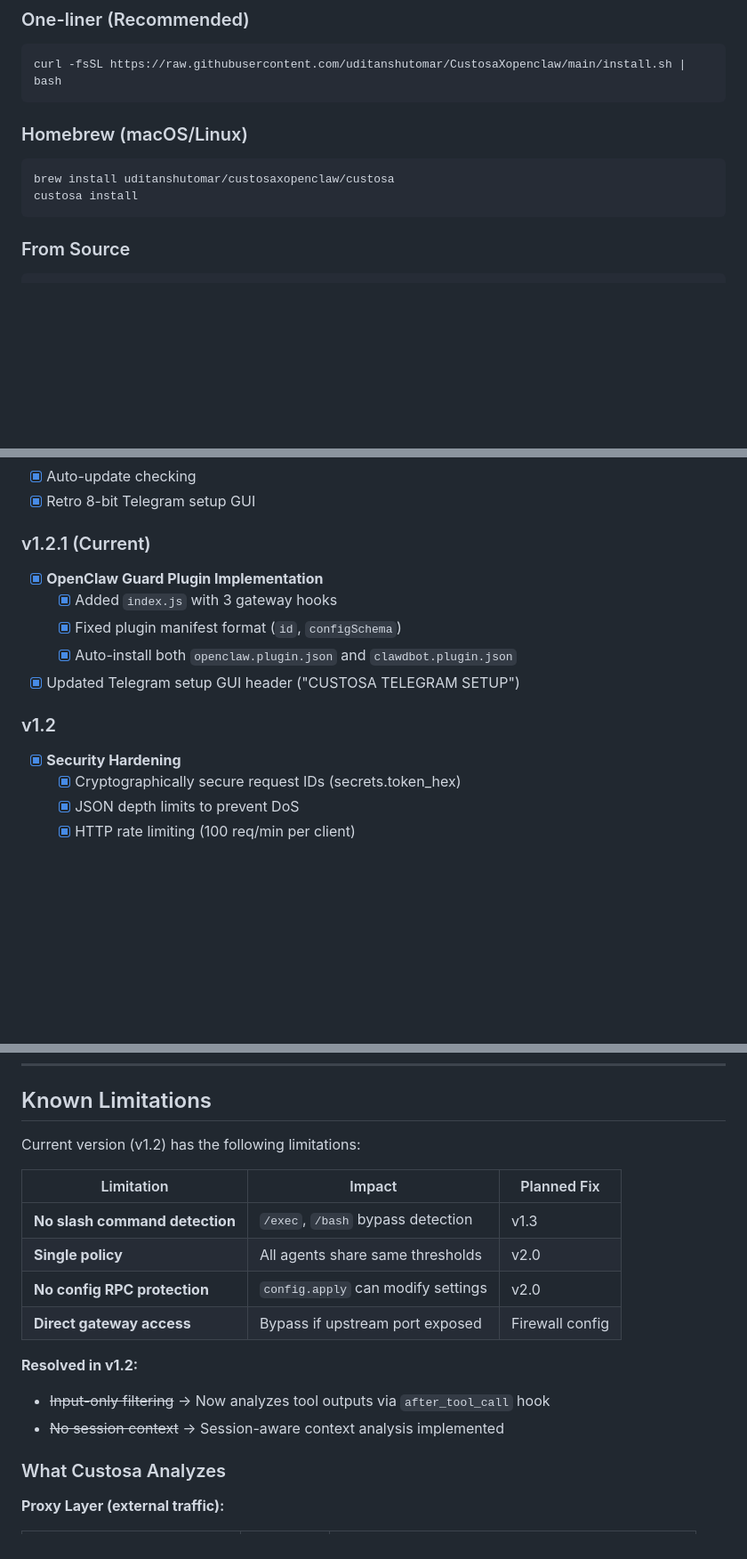
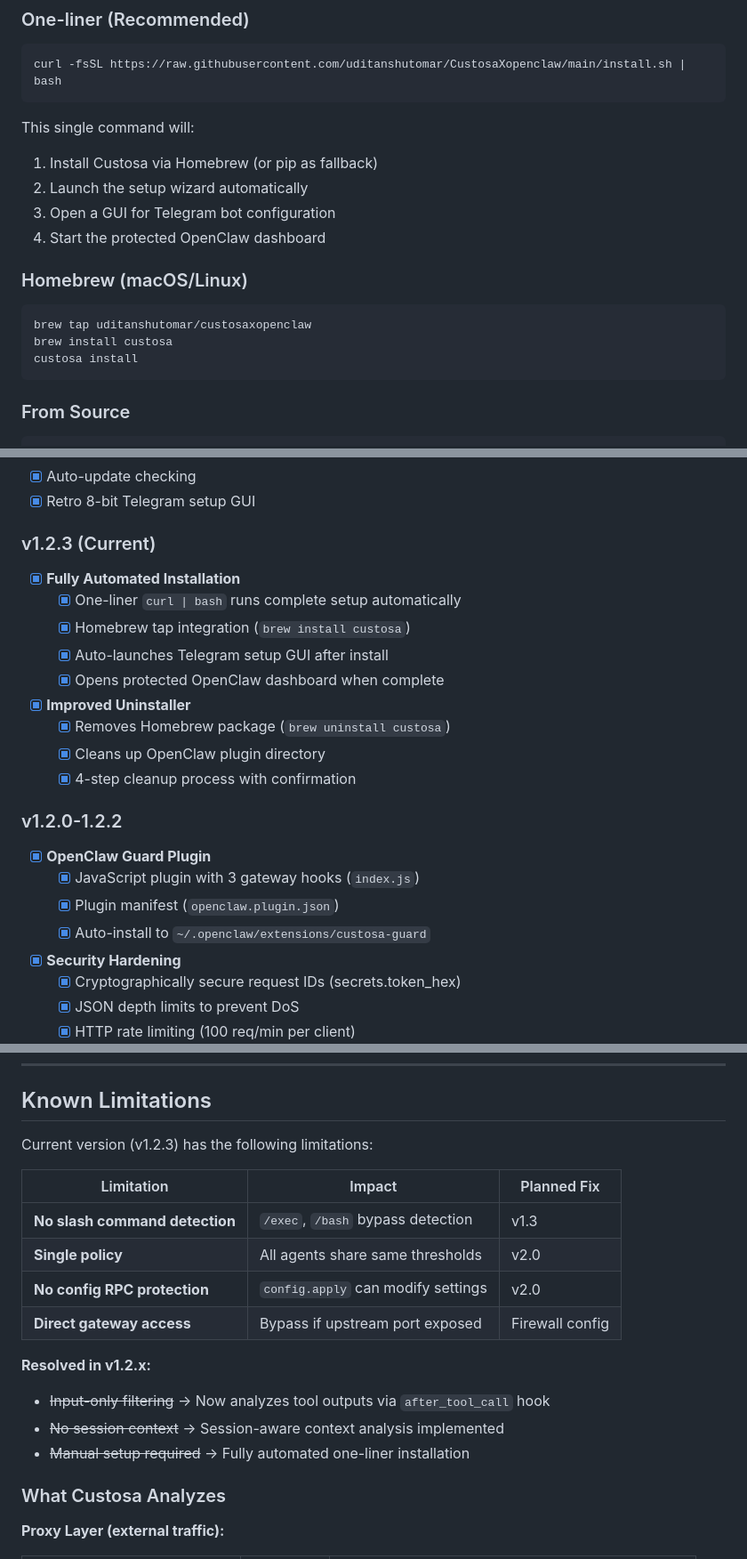
Before and after one commit to uditanshutomar/CustosaXopenclaw, a Markdown page: README.md, 3 parts joined by grey strips. Shown at 89% size. Drawn GitHub-style; blank space fills up the shorter version.

Commit message:
docs: update README for v1.2.3 release

````diff
--- a/README.md
+++ b/README.md
@@ -47,10 +47,17 @@ Custosa is a transparent WebSocket proxy that intercepts all traffic to Moltbot
 curl -fsSL https://raw.githubusercontent.com/uditanshutomar/CustosaXopenclaw/main/install.sh | bash
 ```
 
+This single command will:
+1. Install Custosa via Homebrew (or pip as fallback)
+2. Launch the setup wizard automatically
+3. Open a GUI for Telegram bot configuration
+4. Start the protected OpenClaw dashboard
+
 ### Homebrew (macOS/Linux)
 
 ```bash
-brew install uditanshutomar/custosaxopenclaw/custosa
+brew tap uditanshutomar/custosaxopenclaw
+brew install custosa
 custosa install
 ```
 
@@ -340,14 +350,22 @@ custosa serve --mock-telegram
 - [x] Auto-update checking
 - [x] Retro 8-bit Telegram setup GUI
 
-### v1.2.1 (Current)
-- [x] **OpenClaw Guard Plugin Implementation**
-  - [x] Added `index.js` with 3 gateway hooks
-  - [x] Fixed plugin manifest format (`id`, `configSchema`)
-  - [x] Auto-install both `openclaw.plugin.json` and `clawdbot.plugin.json`
-- [x] Updated Telegram setup GUI header ("CUSTOSA TELEGRAM SETUP")
+### v1.2.3 (Current)
+- [x] **Fully Automated Installation**
+  - [x] One-liner `curl | bash` runs complete setup automatically
+  - [x] Homebrew tap integration (`brew install custosa`)
+  - [x] Auto-launches Telegram setup GUI after install
+  - [x] Opens protected OpenClaw dashboard when complete
+- [x] **Improved Uninstaller**
+  - [x] Removes Homebrew package (`brew uninstall custosa`)
+  - [x] Cleans up OpenClaw plugin directory
+  - [x] 4-step cleanup process with confirmation
 
-### v1.2
+### v1.2.0-1.2.2
+- [x] **OpenClaw Guard Plugin**
+  - [x] JavaScript plugin with 3 gateway hooks (`index.js`)
+  - [x] Plugin manifest (`openclaw.plugin.json`)
+  - [x] Auto-install to `~/.openclaw/extensions/custosa-guard`
 - [x] **Security Hardening**
   - [x] Cryptographically secure request IDs (secrets.token_hex)
   - [x] JSON depth limits to prevent DoS
@@ -385,7 +404,7 @@ custosa serve --mock-telegram
 
 ## Known Limitations
 
-Current version (v1.2) has the following limitations:
+Current version (v1.2.3) has the following limitations:
 
 | Limitation | Impact | Planned Fix |
 |------------|--------|-------------|
@@ -394,9 +413,10 @@ Current version (v1.2) has the following limitations:
 | **No config RPC protection** | `config.apply` can modify settings | v2.0 |
 | **Direct gateway access** | Bypass if upstream port exposed | Firewall config |
 
-**Resolved in v1.2:**
+**Resolved in v1.2.x:**
 - ~~Input-only filtering~~ → Now analyzes tool outputs via `after_tool_call` hook
 - ~~No session context~~ → Session-aware context analysis implemented
+- ~~Manual setup required~~ → Fully automated one-liner installation
 
 ### What Custosa Analyzes
 
````
Also changed, not shown: other parts of README.md (+6 -2 lines).
